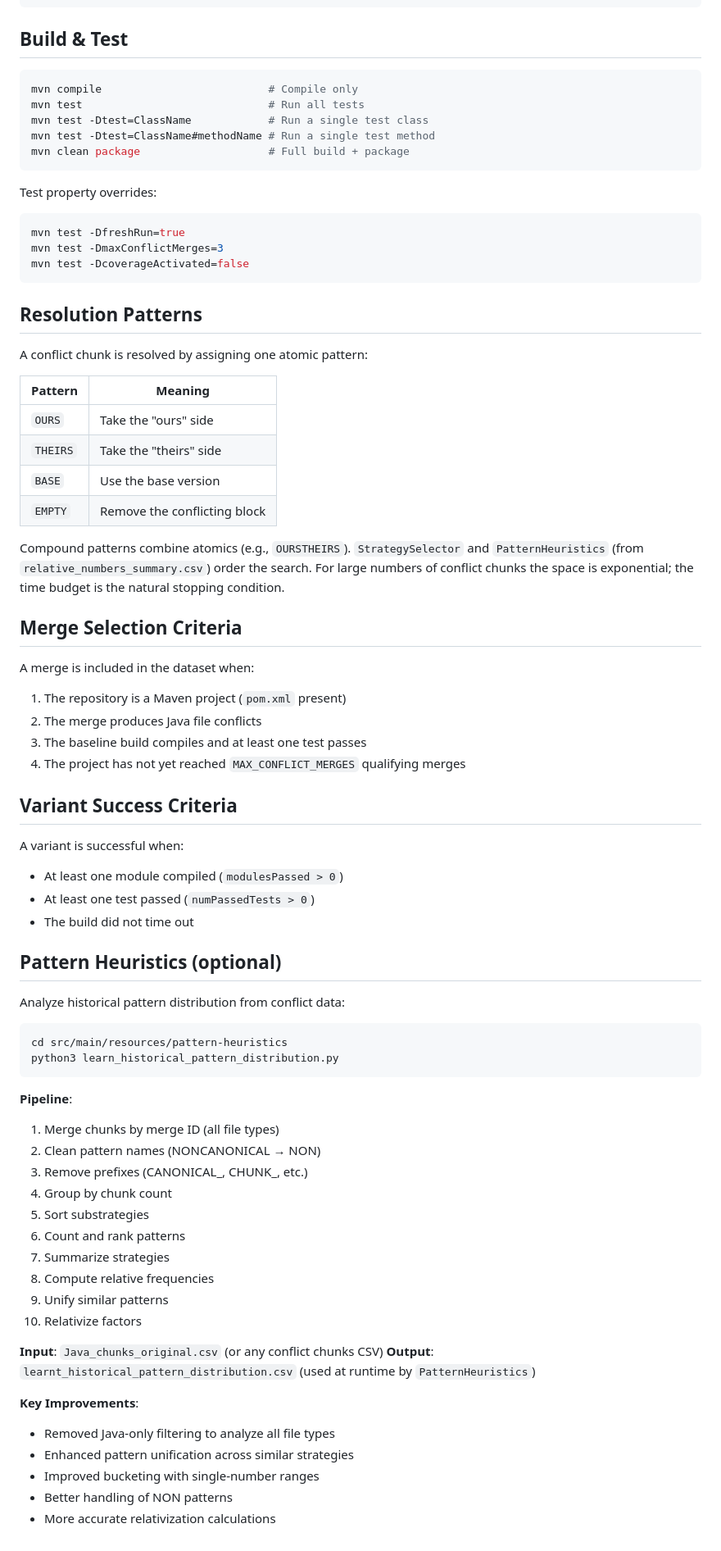
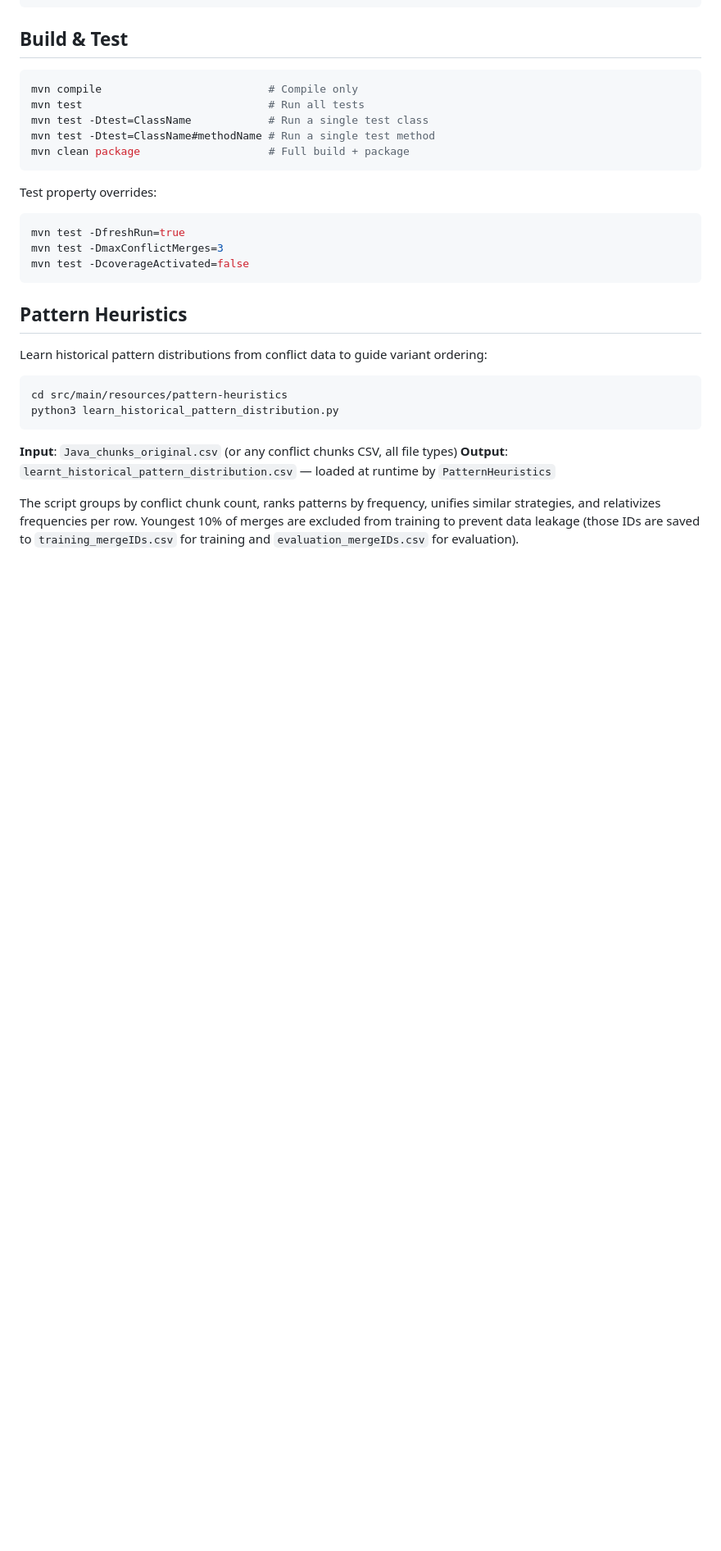
Before and after one commit to lanpirot/cicd-oracle, a Markdown page: ci-cd-merge-resolver/README.md, the part around one of its changes. Shown at 82% size. Drawn GitHub-style; blank space fills up the shorter version.

````diff
--- a/ci-cd-merge-resolver/README.md
+++ b/ci-cd-merge-resolver/README.md
@@ -145,61 +140,16 @@ mvn test -DmaxConflictMerges=3
 mvn test -DcoverageActivated=false
 ```
 
-## Resolution Patterns
+## Pattern Heuristics
 
-A conflict chunk is resolved by assigning one atomic pattern:
-
-| Pattern | Meaning |
-|---------|---------|
-| `OURS` | Take the "ours" side |
-| `THEIRS` | Take the "theirs" side |
-| `BASE` | Use the base version |
-| `EMPTY` | Remove the conflicting block |
-
-Compound patterns combine atomics (e.g., `OURSTHEIRS`). `StrategySelector` and `PatternHeuristics` (from `relative_numbers_summary.csv`) order the search. For large numbers of conflict chunks the space is exponential; the time budget is the natural stopping condition.
-
-## Merge Selection Criteria
-
-A merge is included in the dataset when:
-1. The repository is a Maven project (`pom.xml` present)
-2. The merge produces Java file conflicts
-3. The baseline build compiles and at least one test passes
-4. The project has not yet reached `MAX_CONFLICT_MERGES` qualifying merges
-
-## Variant Success Criteria
-
-A variant is successful when:
-- At least one module compiled (`modulesPassed > 0`)
-- At least one test passed (`numPassedTests > 0`)
-- The build did not time out
-
-## Pattern Heuristics (optional)
-
-Analyze historical pattern distribution from conflict data:
+Learn historical pattern distributions from conflict data to guide variant ordering:
 
 ```bash
 cd src/main/resources/pattern-heuristics
 python3 learn_historical_pattern_distribution.py
 ```
 
-**Pipeline**:
-1. Merge chunks by merge ID (all file types)
-2. Clean pattern names (NONCANONICAL → NON)
-3. Remove prefixes (CANONICAL_, CHUNK_, etc.)
-4. Group by chunk count
-5. Sort substrategies
-6. Count and rank patterns
-7. Summarize strategies
-8. Compute relative frequencies
-9. Unify similar patterns
-10. Relativize factors
+**Input**: `Java_chunks_original.csv` (or any conflict chunks CSV, all file types)
+**Output**: `learnt_historical_pattern_distribution.csv` — loaded at runtime by `PatternHeuristics`
 
-**Input**: `Java_chunks_original.csv` (or any conflict chunks CSV)
-**Output**: `learnt_historical_pattern_distribution.csv` (used at runtime by `PatternHeuristics`)
-
-**Key Improvements**:
-- Removed Java-only filtering to analyze all file types
-- Enhanced pattern unification across similar strategies
-- Improved bucketing with single-number ranges
-- Better handling of NON patterns
-- More accurate relativization calculations
+The script groups by conflict chunk count, ranks patterns by frequency, unifies similar strategies, and relativizes frequencies per row. Youngest 10% of merges are excluded from training to prevent data leakage (those IDs are saved to `training_mergeIDs.csv` for training and `evaluation_mergeIDs.csv` for evaluation).
````
Also changed, not shown: other parts of ci-cd-merge-resolver/README.md (+52 -57 lines).
